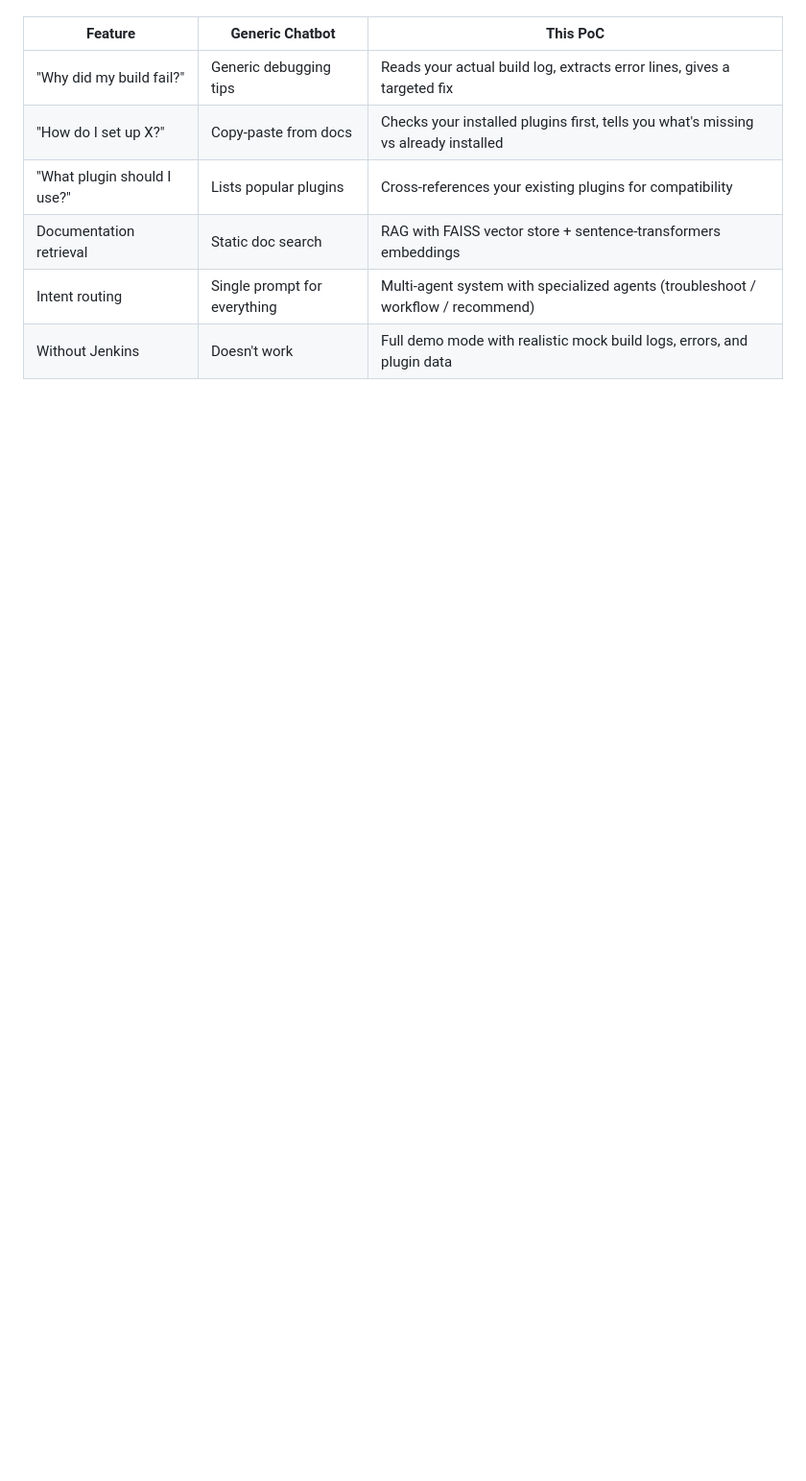
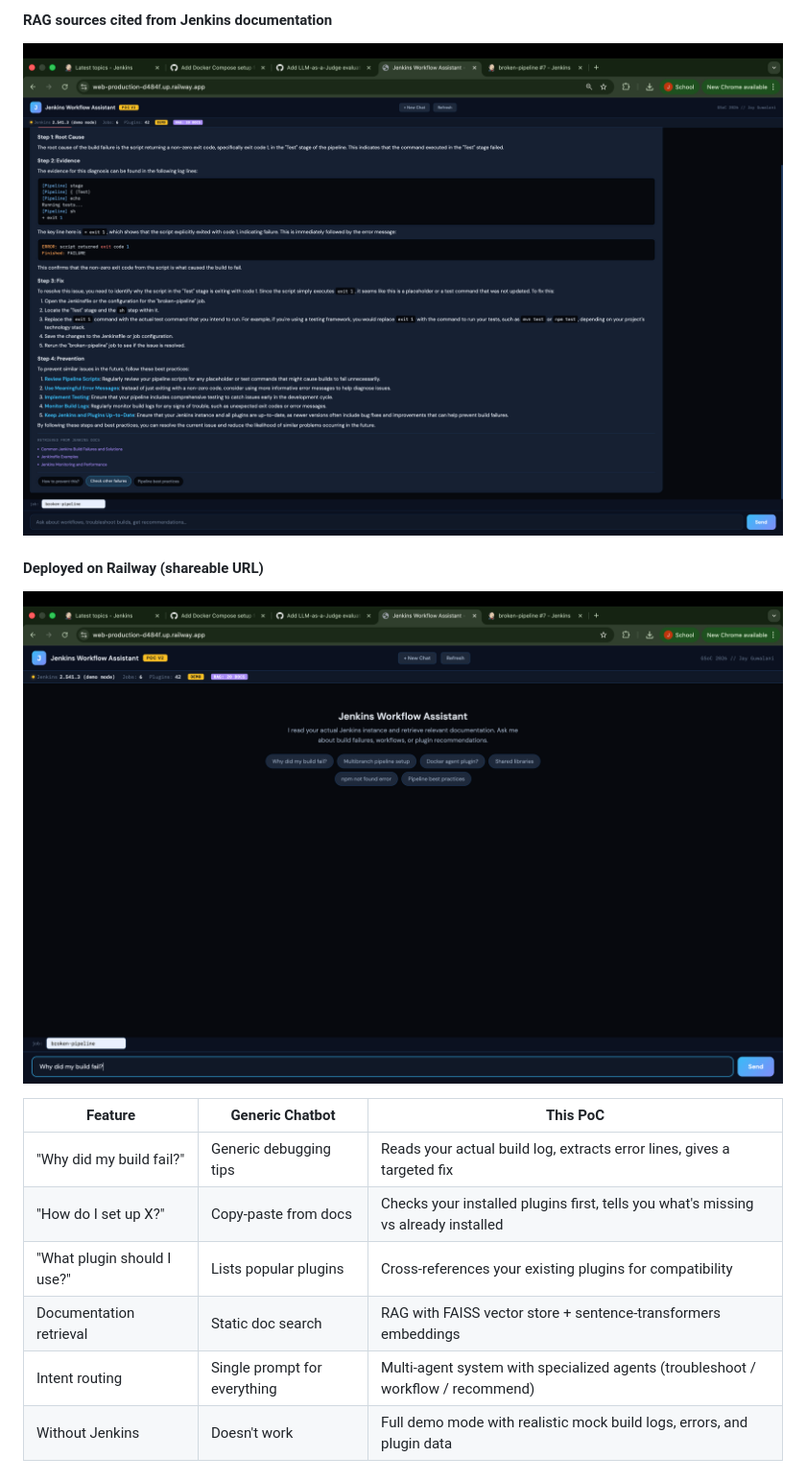
Before and after one commit to JayDS22/jenkins-workflow-chatbot, a Markdown page: README.md, the part around one of its changes. Shown at 96% size. Drawn GitHub-style; folded sections open; blank space fills up the shorter version.

Commit message:
Update README with screenshots and feature details
Added screenshots and details to enhance the README.

```diff
--- a/README.md
+++ b/README.md
@@ -14,3 +29,10 @@ Most Jenkins AI chatbots answer generic questions from documentation. This one *
+#### RAG sources cited from Jenkins documentation
+![RAG Sources](docs/images/rag-sources.png)
+
+#### Deployed on Railway (shareable URL)
+![Deployed](docs/images/chatbot-landing.png)
+
+</details>
 
 | Feature | Generic Chatbot | This PoC |
 |---------|----------------|----------|
```
Also changed, not shown: other parts of README.md (+17 -0 lines).
